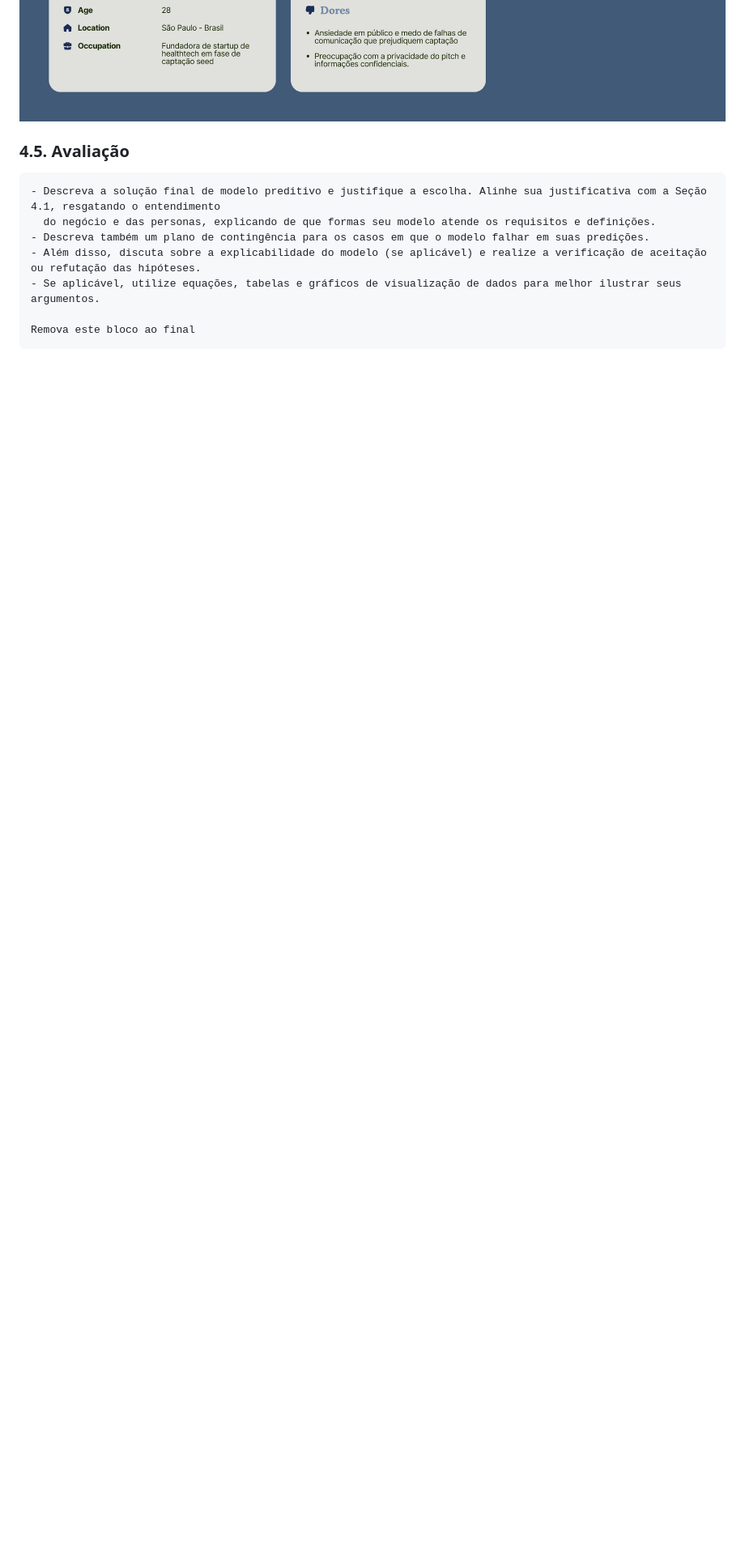
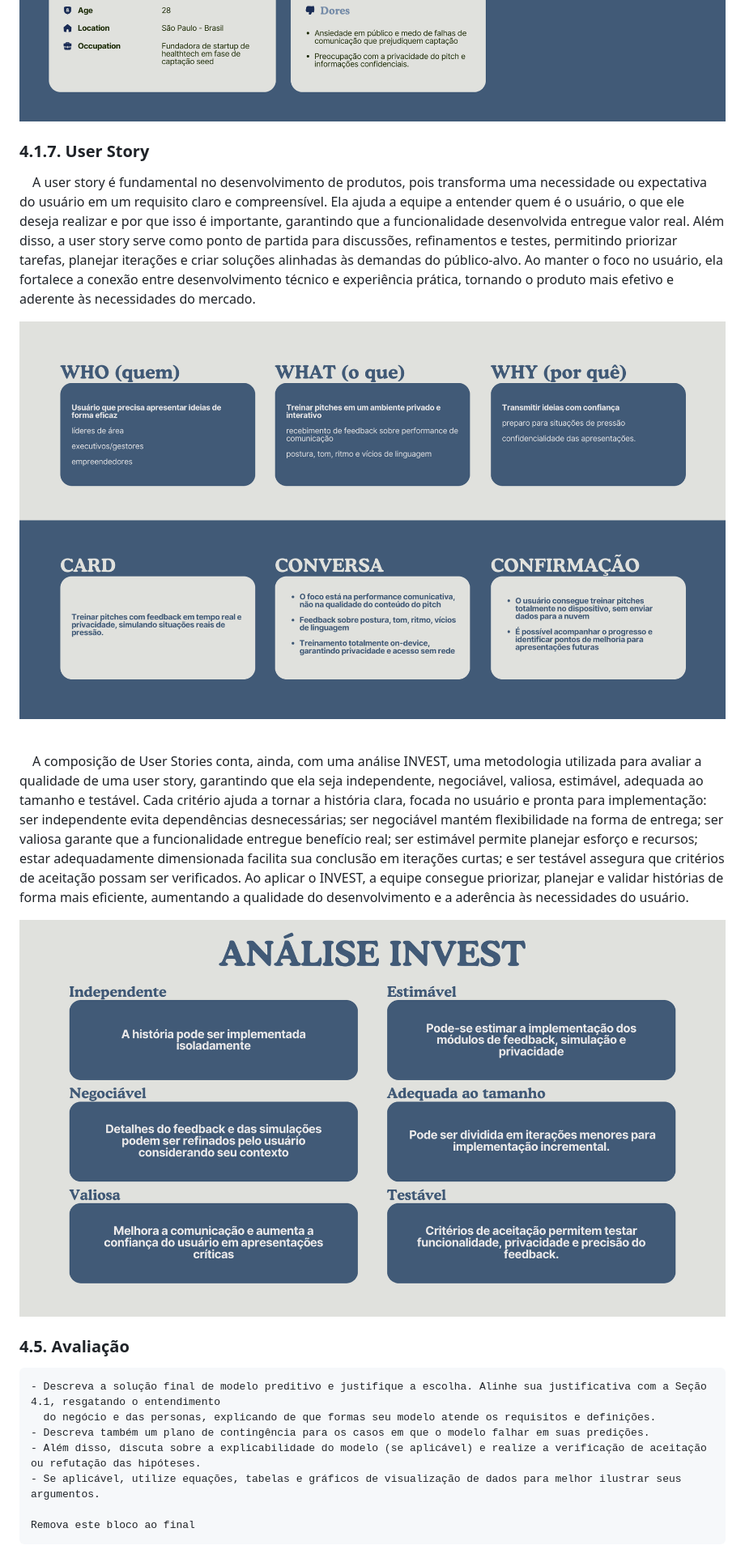
Before and after one commit to MZMS1510/edge-ai-hackathon, a Markdown page: documents/documentacao.md, the part around the change printed below. Shown: that part at 81% size. GitHub-like rendering; pictures changed too: assets/personas/3w3c.png (added), assets/personas/invest.png (added); blank space fills up the shorter version.

Commit message:
docs: add user story section in documentation

```diff
--- a/documents/documentacao.md
+++ b/documents/documentacao.md
@@ -98,6 +97,27 @@ Cada persona a seguir representa um segmento distinto do público-alvo — líde
   <img src="../assets/personas/persona2.png" alt="Persona 1"/>
 
   <img src="../assets/personas/persona3.png" alt="Persona 1"/>
+
+</div>
+
+
+### 4.1.7. User Story
+
+&emsp;A user story é fundamental no desenvolvimento de produtos, pois transforma uma necessidade ou expectativa do usuário em um requisito claro e compreensível. Ela ajuda a equipe a entender quem é o usuário, o que ele deseja realizar e por que isso é importante, garantindo que a funcionalidade desenvolvida entregue valor real. Além disso, a user story serve como ponto de partida para discussões, refinamentos e testes, permitindo priorizar tarefas, planejar iterações e criar soluções alinhadas às demandas do público-alvo. Ao manter o foco no usuário, ela fortalece a conexão entre desenvolvimento técnico e experiência prática, tornando o produto mais efetivo e aderente às necessidades do mercado.
+
+<div style="text-align: center;">
+
+  <img src="../assets/personas/3w3c.png" alt="Persona 1"/>
+
+</div>
+
+&emsp;
+
+&emsp;A composição de User Stories conta, ainda, com uma análise INVEST, uma metodologia utilizada para avaliar a qualidade de uma user story, garantindo que ela seja independente, negociável, valiosa, estimável, adequada ao tamanho e testável. Cada critério ajuda a tornar a história clara, focada no usuário e pronta para implementação: ser independente evita dependências desnecessárias; ser negociável mantém flexibilidade na forma de entrega; ser valiosa garante que a funcionalidade entregue benefício real; ser estimável permite planejar esforço e recursos; estar adequadamente dimensionada facilita sua conclusão em iterações curtas; e ser testável assegura que critérios de aceitação possam ser verificados. Ao aplicar o INVEST, a equipe consegue priorizar, planejar e validar histórias de forma mais eficiente, aumentando a qualidade do desenvolvimento e a aderência às necessidades do usuário.
+
+<div style="text-align: center;">
+
+  <img src="../assets/personas/invest.png" alt="Persona 1"/>
 
 </div>
 
```
Also changed, not shown: other parts of documents/documentacao.md (+10 -11 lines).
